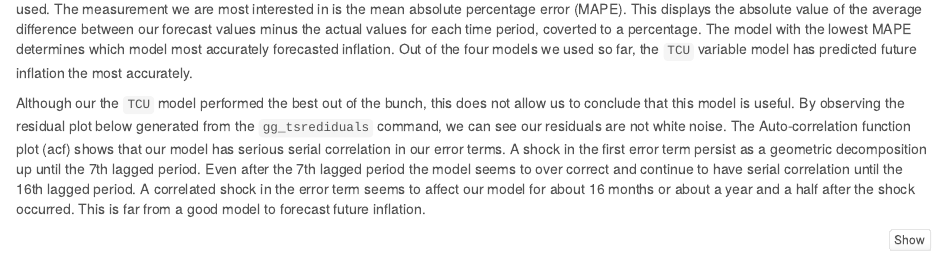
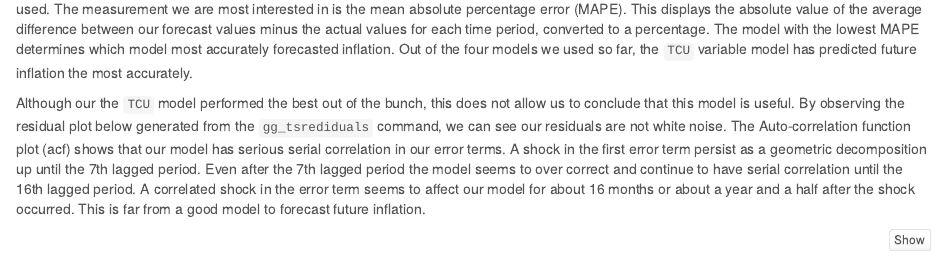
Before and after one commit to MikeMargolis1/ForecastingProject1, an R Markdown document (index.Rmd): the page in a window 1100 px wide, from 2930 px down. Rendered offline with R 4.5, knitr and Pandoc, with nearby package versions; some code elsewhere in the file could not run offline; common packages that the code uses without loading them are loaded.

Commit message:
Fixing editing mistakes

````diff
--- a/index.Rmd
+++ b/index.Rmd
@@ -244,7 +244,7 @@ accuracy(fit) %>%
     kableExtra::kable_styling()
 ```
 
-The table above is given by the `accuracy` command. This command returns a list of summary measures from the four forecasting models we used. The measurement we are most interested in is the mean absolute percentage error (MAPE). This displays the absolute value of the average difference between our forecast values minus the actual values for each time period, coverted to a percentage. The model with the lowest MAPE determines which model most accurately forecasted inflation. Out of the four models we used so far, the `TCU` variable model has predicted future inflation the most accurately.
+The table above is given by the `accuracy` command. This command returns a list of summary measures from the four forecasting models we used. The measurement we are most interested in is the mean absolute percentage error (MAPE). This displays the absolute value of the average difference between our forecast values minus the actual values for each time period, converted to a percentage. The model with the lowest MAPE determines which model most accurately forecasted inflation. Out of the four models we used so far, the `TCU` variable model has predicted future inflation the most accurately.
 
 Although our the `TCU` model performed the best out of the bunch, this does not allow us to conclude that this model is useful. By observing the residual plot below generated from the `gg_tsrediduals` command, we can see our residuals are not white noise. The Auto-correlation function plot (acf) shows that our model has serious serial correlation in our error terms. A shock in the first error term persist as a geometric decomposition up until the 7th lagged period. Even after the 7th lagged period the model seems to over correct and continue to have serial correlation until the 16th lagged period. A correlated shock in the error term seems to affect our model for about 16 months or about a year and a half after the shock occurred. This is far from a good model to forecast future inflation.
 
````
